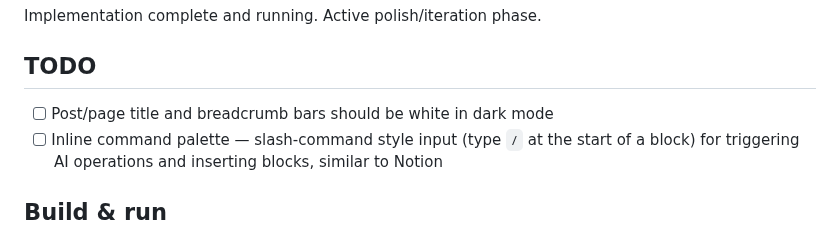
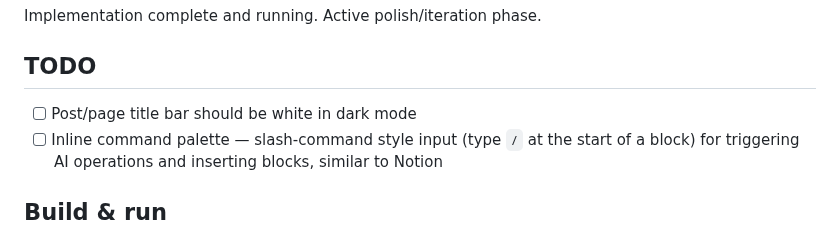
Before and after one commit to cpoteet/Quill, a Markdown page: CLAUDE.md, the part around the change. Drawn GitHub-style.

Commit message:
docs: update TODO — breadcrumb removed, title bar dark mode remains
Co-Authored-By: Claude Sonnet 4.6 <noreply@anthropic.com>

```diff
--- a/CLAUDE.md
+++ b/CLAUDE.md
@@ -8,7 +8,7 @@ Implementation complete and running. Active polish/iteration phase.
 
 ## TODO
 
-- [ ] Post/page title and breadcrumb bars should be white in dark mode
+- [ ] Post/page title bar should be white in dark mode
 - [ ] Inline command palette — slash-command style input (type `/` at the start of a block) for triggering AI operations and inserting blocks, similar to Notion
 
 ## Build & run
```
